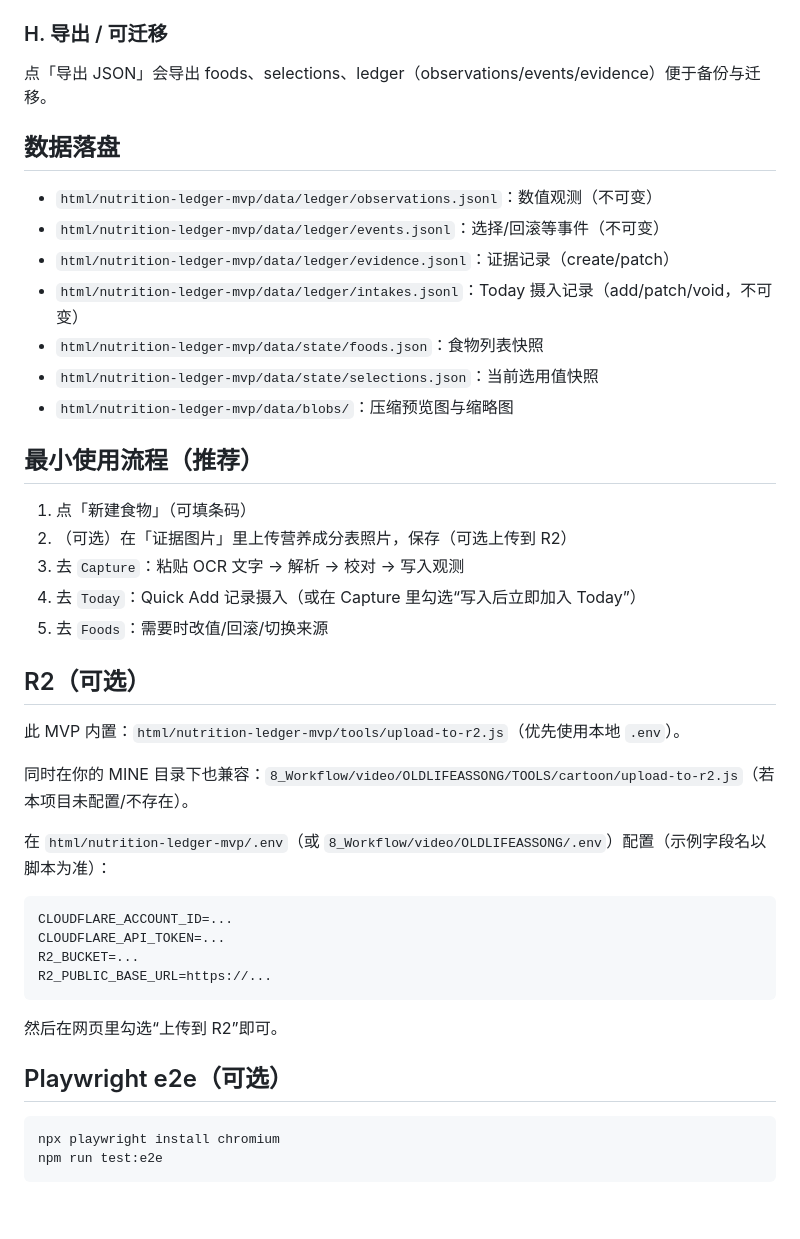
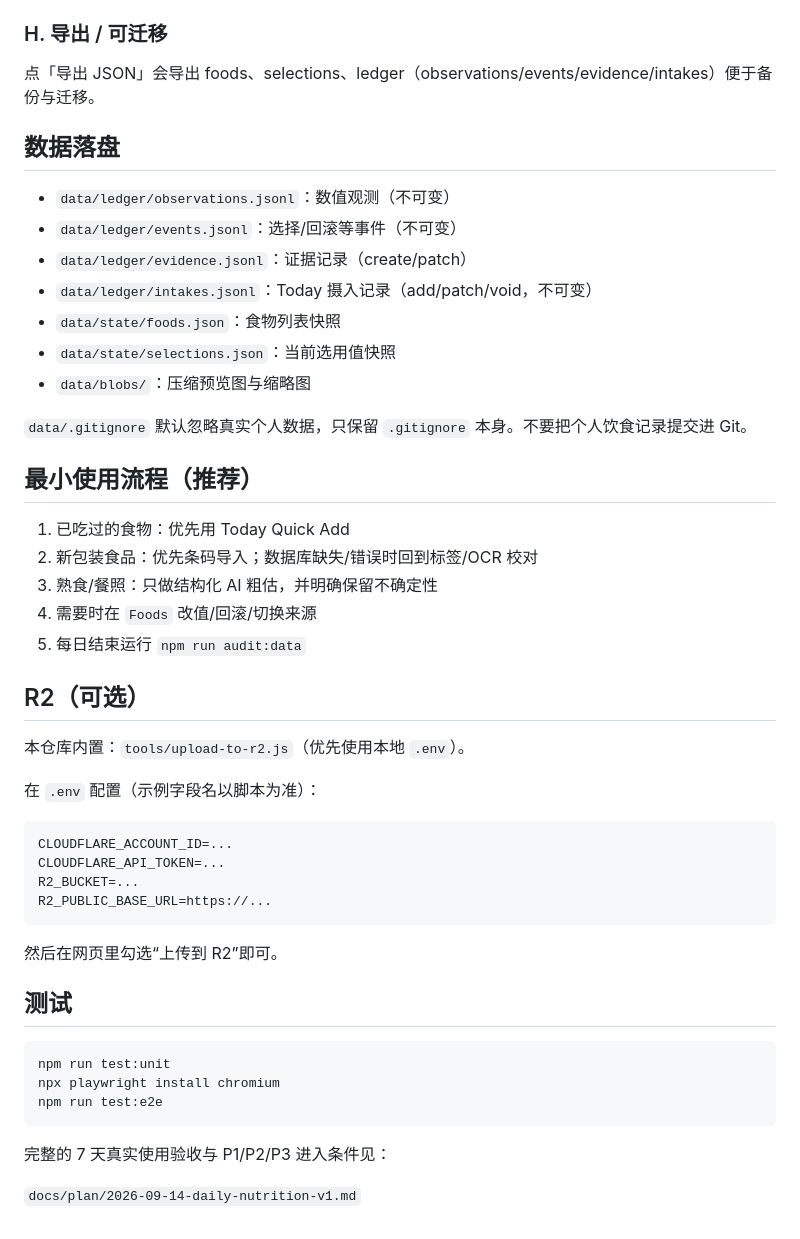
Before and after one commit to EOMZON/nutrition-ledger-mvp, a Markdown page: README.md, the part around one of its changes. GitHub-like rendering; blank space fills up the shorter version.

Commit message:
docs: make daily nutrition workflows discoverable

````diff
--- a/README.md
+++ b/README.md
@@ -65,33 +102,33 @@ npm start
 
 ### H. 导出 / 可迁移
 
-点「导出 JSON」会导出 foods、selections、ledger（observations/events/evidence）便于备份与迁移。
+点「导出 JSON」会导出 foods、selections、ledger（observations/events/evidence/intakes）便于备份与迁移。
 
 ## 数据落盘
 
-- `html/nutrition-ledger-mvp/data/ledger/observations.jsonl`：数值观测（不可变）
-- `html/nutrition-ledger-mvp/data/ledger/events.jsonl`：选择/回滚等事件（不可变）
-- `html/nutrition-ledger-mvp/data/ledger/evidence.jsonl`：证据记录（create/patch）
-- `html/nutrition-ledger-mvp/data/ledger/intakes.jsonl`：Today 摄入记录（add/patch/void，不可变）
-- `html/nutrition-ledger-mvp/data/state/foods.json`：食物列表快照
-- `html/nutrition-ledger-mvp/data/state/selections.json`：当前选用值快照
-- `html/nutrition-ledger-mvp/data/blobs/`：压缩预览图与缩略图
+- `data/ledger/observations.jsonl`：数值观测（不可变）
+- `data/ledger/events.jsonl`：选择/回滚等事件（不可变）
+- `data/ledger/evidence.jsonl`：证据记录（create/patch）
+- `data/ledger/intakes.jsonl`：Today 摄入记录（add/patch/void，不可变）
+- `data/state/foods.json`：食物列表快照
+- `data/state/selections.json`：当前选用值快照
+- `data/blobs/`：压缩预览图与缩略图
+
+`data/.gitignore` 默认忽略真实个人数据，只保留 `.gitignore` 本身。不要把个人饮食记录提交进 Git。
 
 ## 最小使用流程（推荐）
 
-1. 点「新建食物」（可填条码）
-2. （可选）在「证据图片」里上传营养成分表照片，保存（可选上传到 R2）
-3. 去 `Capture`：粘贴 OCR 文字 → 解析 → 校对 → 写入观测
-4. 去 `Today`：Quick Add 记录摄入（或在 Capture 里勾选“写入后立即加入 Today”）
-5. 去 `Foods`：需要时改值/回滚/切换来源
+1. 已吃过的食物：优先用 Today Quick Add
+2. 新包装食品：优先条码导入；数据库缺失/错误时回到标签/OCR 校对
+3. 熟食/餐照：只做结构化 AI 粗估，并明确保留不确定性
+4. 需要时在 `Foods` 改值/回滚/切换来源
+5. 每日结束运行 `npm run audit:data`
 
 ## R2（可选）
 
-此 MVP 内置：`html/nutrition-ledger-mvp/tools/upload-to-r2.js`（优先使用本地 `.env`）。
+本仓库内置：`tools/upload-to-r2.js`（优先使用本地 `.env`）。
 
-同时在你的 MINE 目录下也兼容：`8_Workflow/video/OLDLIFEASSONG/TOOLS/cartoon/upload-to-r2.js`（若本项目未配置/不存在）。
-
-在 `html/nutrition-ledger-mvp/.env`（或 `8_Workflow/video/OLDLIFEASSONG/.env`）配置（示例字段名以脚本为准）：
+在 `.env` 配置（示例字段名以脚本为准）：
 
 ```env
 CLOUDFLARE_ACCOUNT_ID=...
@@ -102,9 +139,14 @@ R2_PUBLIC_BASE_URL=https://...
 
 然后在网页里勾选“上传到 R2”即可。
 
-## Playwright e2e（可选）
+## 测试
 
 ```bash
+npm run test:unit
 npx playwright install chromium
 npm run test:e2e
 ```
+
+完整的 7 天真实使用验收与 P1/P2/P3 进入条件见：
+
+`docs/plan/2026-09-14-daily-nutrition-v1.md`
````
Also changed, not shown: other parts of README.md (+40 -3 lines).
